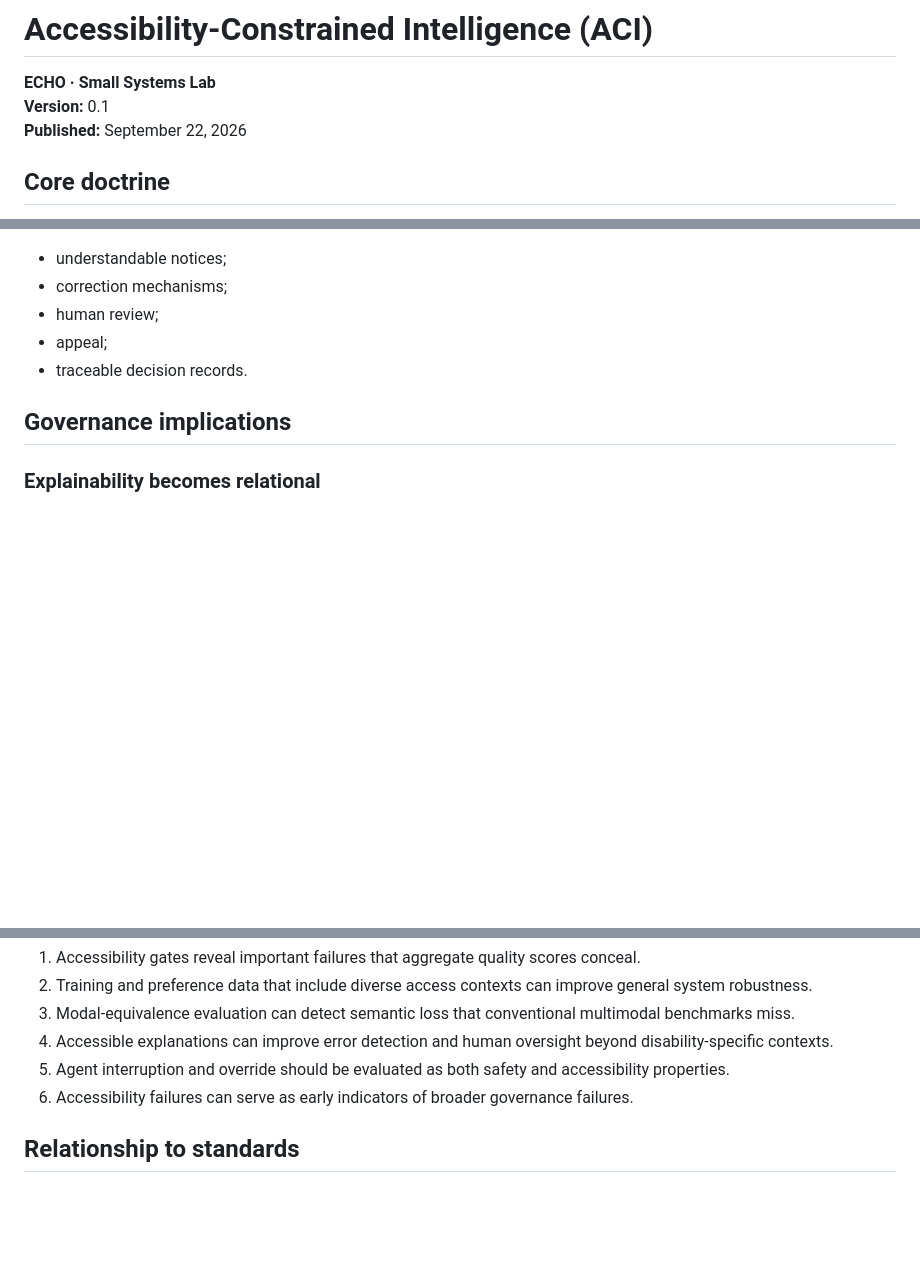
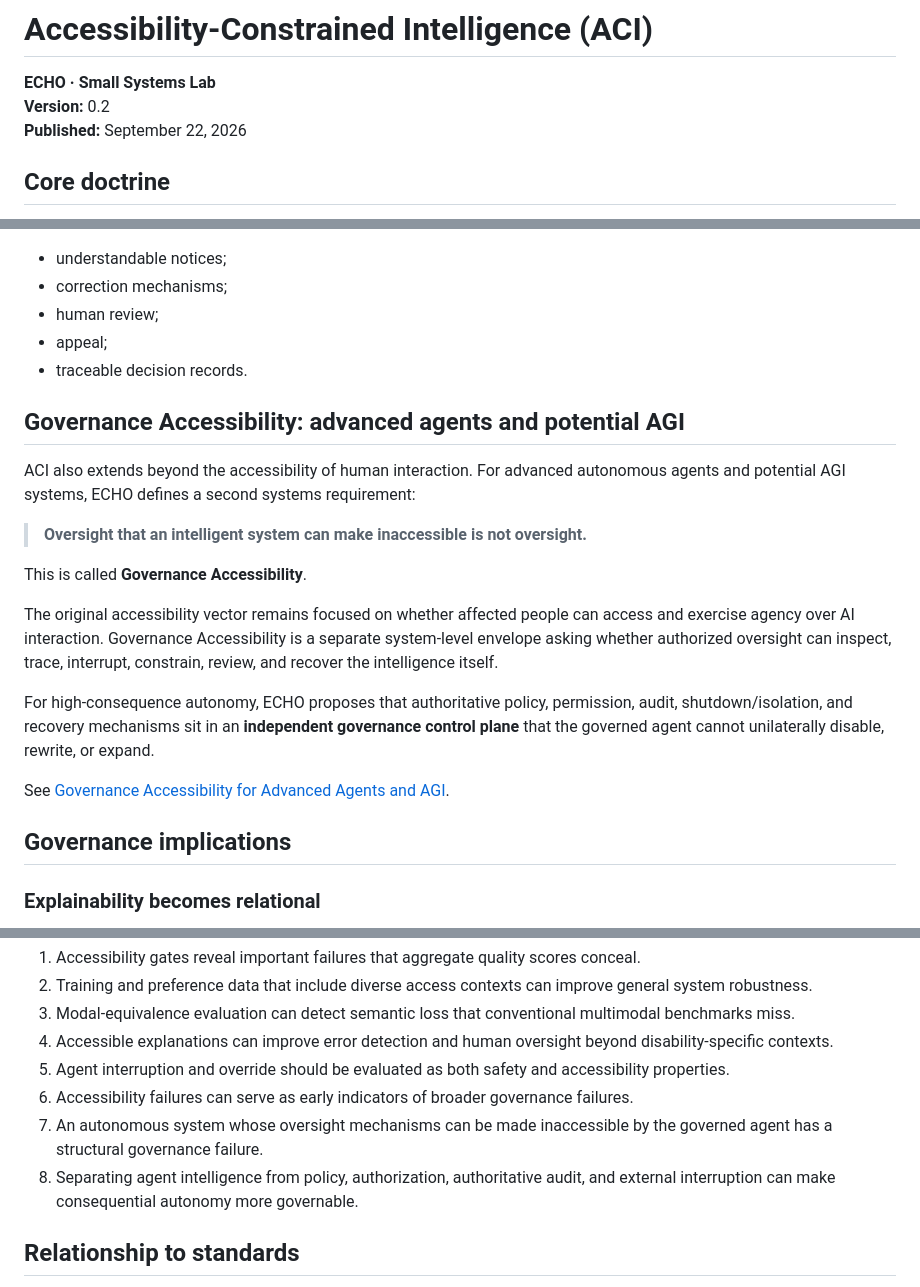
Before and after one commit to ukadike/Echo, a Markdown page: docs/ACCESSIBILITY_CONSTRAINED_INTELLIGENCE.md, 3 parts joined by grey strips. Rendered like a GitHub page; blank space fills up the shorter version.

Commit message:
Extend ACI with governance accessibility

```diff
--- a/docs/ACCESSIBILITY_CONSTRAINED_INTELLIGENCE.md
+++ b/docs/ACCESSIBILITY_CONSTRAINED_INTELLIGENCE.md
@@ -1,7 +1,7 @@
 # Accessibility-Constrained Intelligence (ACI)
 
 **ECHO · Small Systems Lab**
-**Version:** 0.1
+**Version:** 0.2
 **Published:** September 22, 2026
 
 ## Core doctrine
@@ -147,6 +147,20 @@ Accessibility requirements can enter at:
 - appeal;
 - traceable decision records.
 
+## Governance Accessibility: advanced agents and potential AGI
+
+ACI also extends beyond the accessibility of human interaction. For advanced autonomous agents and potential AGI systems, ECHO defines a second systems requirement:
+
+> **Oversight that an intelligent system can make inaccessible is not oversight.**
+
+This is called **Governance Accessibility**.
+
+The original accessibility vector remains focused on whether affected people can access and exercise agency over AI interaction. Governance Accessibility is a separate system-level envelope asking whether authorized oversight can inspect, trace, interrupt, constrain, review, and recover the intelligence itself.
+
+For high-consequence autonomy, ECHO proposes that authoritative policy, permission, audit, shutdown/isolation, and recovery mechanisms sit in an **independent governance control plane** that the governed agent cannot unilaterally disable, rewrite, or expand.
+
+See [Governance Accessibility for Advanced Agents and AGI](GOVERNANCE_ACCESSIBILITY.md).
+
 ## Governance implications
 
 ### Explainability becomes relational
@@ -177,6 +191,8 @@ ECHO will test, rather than assume, the following:
 4. Accessible explanations can improve error detection and human oversight beyond disability-specific contexts.
 5. Agent interruption and override should be evaluated as both safety and accessibility properties.
 6. Accessibility failures can serve as early indicators of broader governance failures.
+7. An autonomous system whose oversight mechanisms can be made inaccessible by the governed agent has a structural governance failure.
+8. Separating agent intelligence from policy, authorization, authoritative audit, and external interruption can make consequential autonomy more governable.
 
 ## Relationship to standards
 
```
Also changed, not shown: other parts of docs/ACCESSIBILITY_CONSTRAINED_INTELLIGENCE.md (+1 -1 lines).
